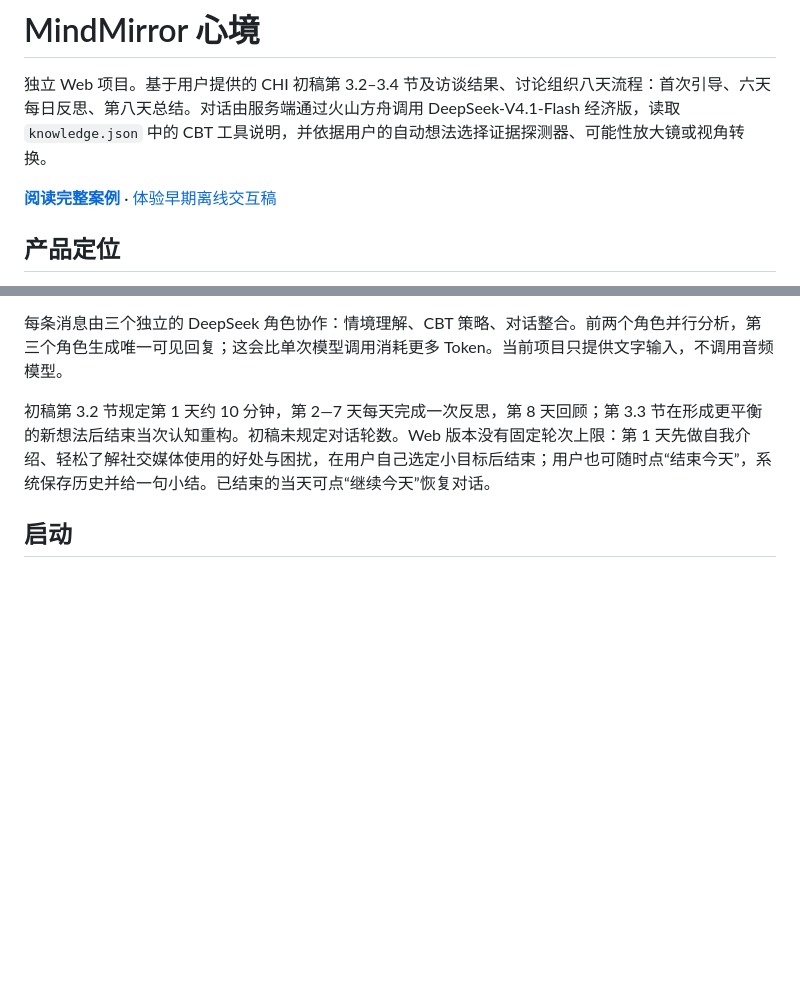
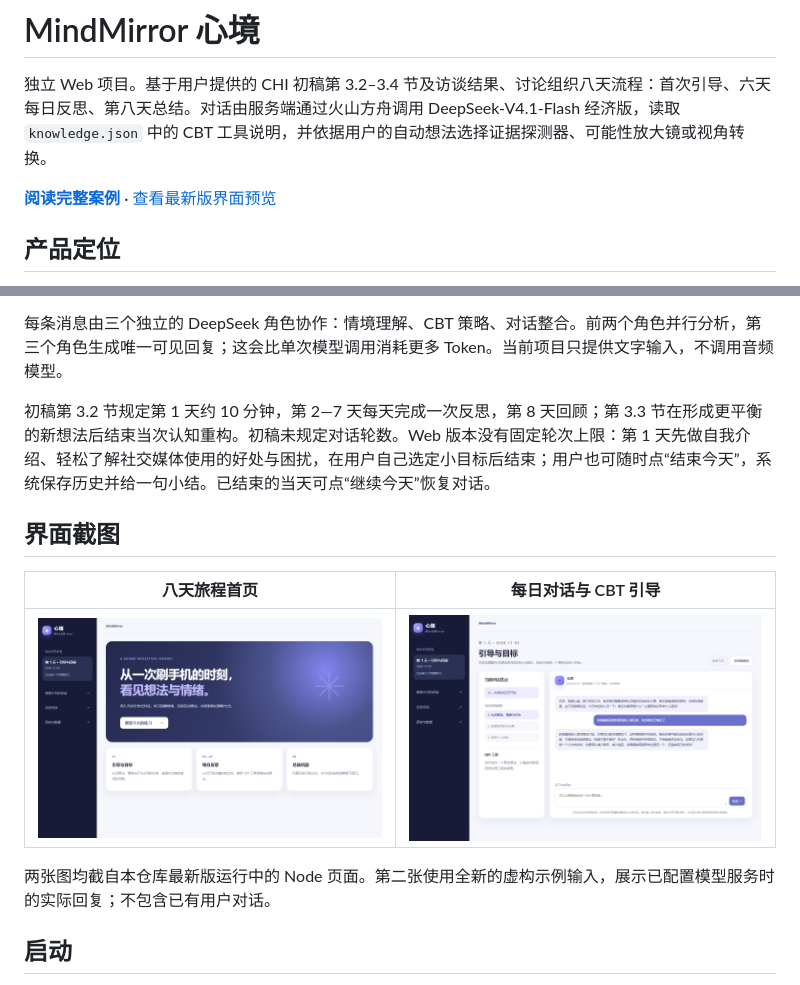
Before and after one commit to YYYYskbfxx/MindMirror-Web-Agent, a Markdown page: README.md, 2 parts joined by grey strips. GitHub-like rendering; pictures changed too: images/daily-conversation.png (added), images/journey-home.png (added); blank space fills up the shorter version.

Commit message:
Add latest running interface screenshots

```diff
--- a/README.md
+++ b/README.md
@@ -2,7 +2,7 @@
 
 独立 Web 项目。基于用户提供的 CHI 初稿第 3.2–3.4 节及访谈结果、讨论组织八天流程：首次引导、六天每日反思、第八天总结。对话由服务端通过火山方舟调用 DeepSeek-V4.1-Flash 经济版，读取 `knowledge.json` 中的 CBT 工具说明，并依据用户的自动想法选择证据探测器、可能性放大镜或视角转换。
 
-**[阅读完整案例](https://yyyyskbfxx.github.io/AI-Demo/mindmirror-project.html)** · [体验早期离线交互稿](https://yyyyskbfxx.github.io/AI-Demo/mindmirror.html)
+**[阅读完整案例](https://yyyyskbfxx.github.io/AI-Demo/mindmirror-project.html)** · [查看最新版界面预览](https://yyyyskbfxx.github.io/AI-Demo/mindmirror.html)
 
 ## 产品定位
 
@@ -15,6 +15,14 @@
 每条消息由三个独立的 DeepSeek 角色协作：情境理解、CBT 策略、对话整合。前两个角色并行分析，第三个角色生成唯一可见回复；这会比单次模型调用消耗更多 Token。当前项目只提供文字输入，不调用音频模型。
 
 初稿第 3.2 节规定第 1 天约 10 分钟，第 2—7 天每天完成一次反思，第 8 天回顾；第 3.3 节在形成更平衡的新想法后结束当次认知重构。初稿未规定对话轮数。Web 版本没有固定轮次上限：第 1 天先做自我介绍、轻松了解社交媒体使用的好处与困扰，在用户自己选定小目标后结束；用户也可随时点“结束今天”，系统保存历史并给一句小结。已结束的当天可点“继续今天”恢复对话。
+
+## 界面截图
+
+| 八天旅程首页 | 每日对话与 CBT 引导 |
+| --- | --- |
+| [![心境最新版旅程首页：阶段与当天入口](images/journey-home.png)](images/journey-home.png) | [![心境最新版对话页：引导进度、CBT 工具和聊天区](images/daily-conversation.png)](images/daily-conversation.png) |
+
+两张图均截自本仓库最新版运行中的 Node 页面。第二张使用全新的虚构示例输入，展示已配置模型服务时的实际回复；不包含已有用户对话。
 
 ## 启动
 
```
